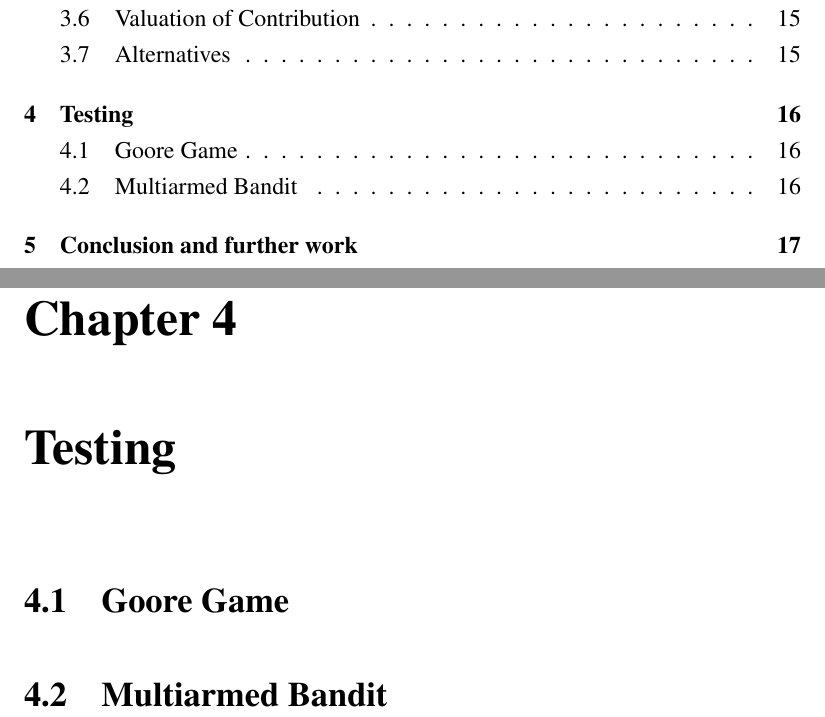
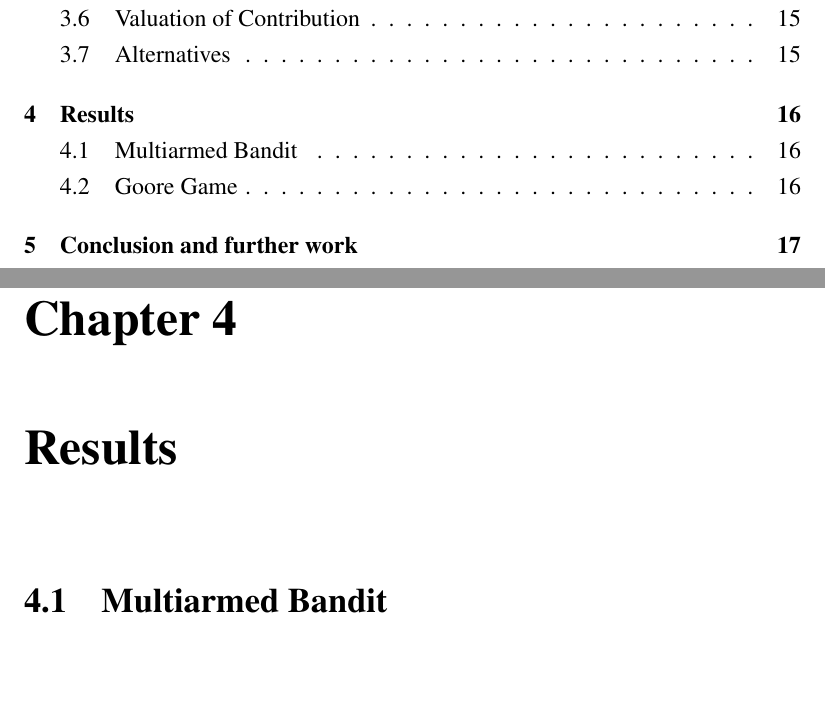
Before and after one commit to zkf/noisy, a LaTeX thesis (report/report.tex, which reads report/testing.tex): two parts of pages 5 and 18 of 21, joined at a grey line, cut so that both start at the same text, the shorter picture padded with empty space. Compiled offline with pdfLaTeX.

Commit message:
change from testing to results

```diff
--- a/report/testing.tex
+++ b/report/testing.tex
@@ -1,7 +1,12 @@
-\chapter{Testing}
+\chapter{Results}
+
+\section{Multiarmed Bandit}
+
+
 
 \section{Goore Game}
 
-\section{Multiarmed Bandit}
 
-\label{ch:testing}
+
+
+\label{ch:results}
```
